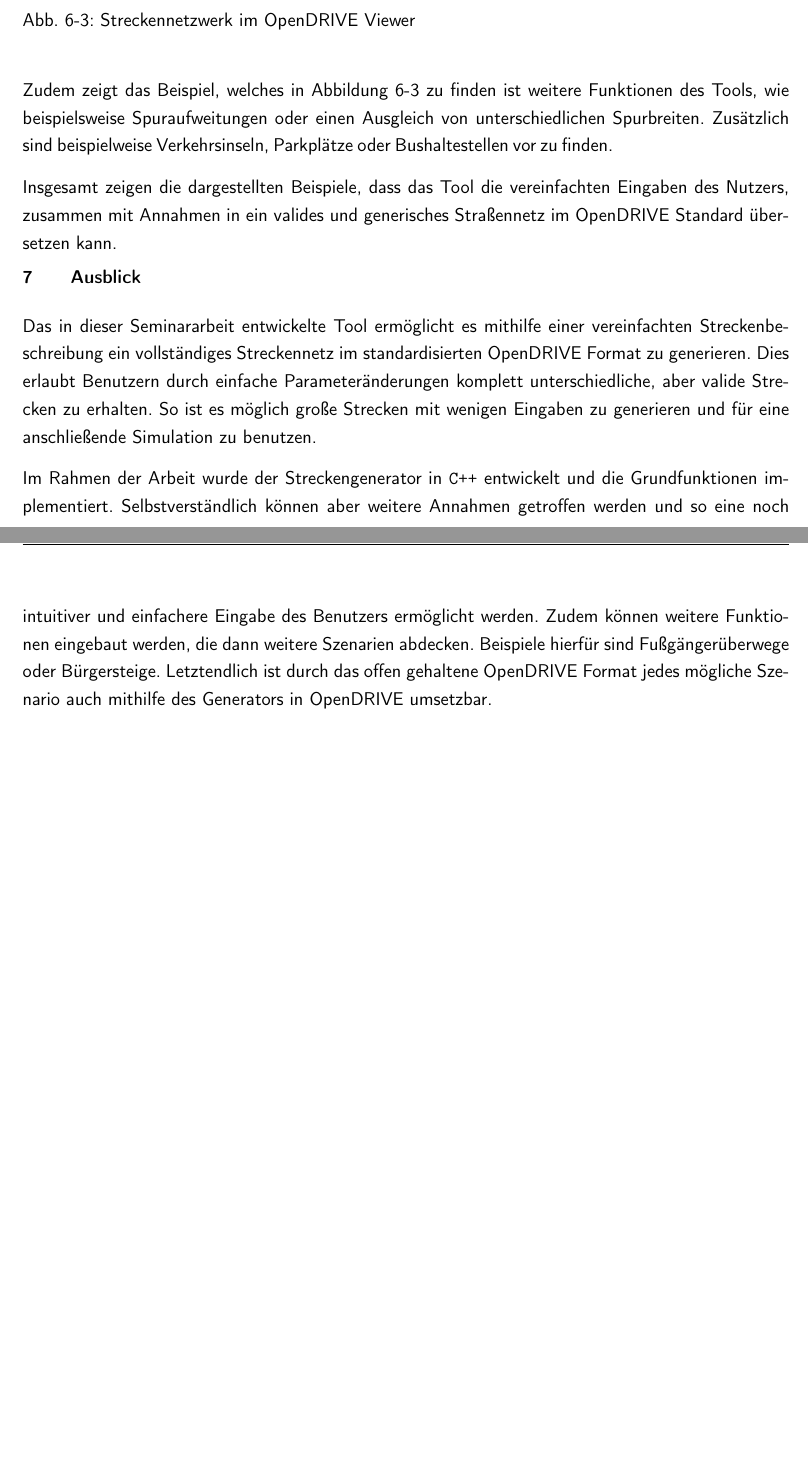
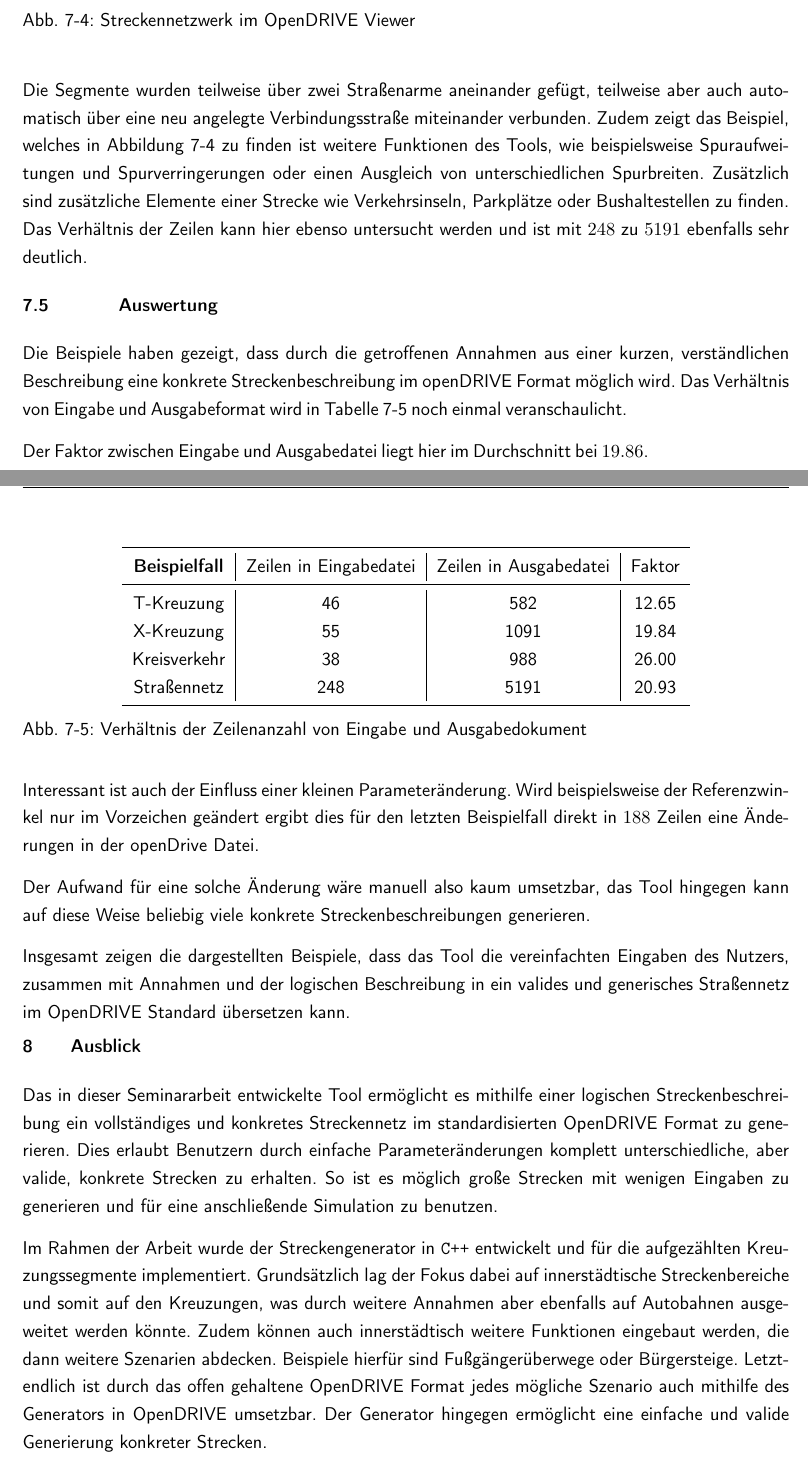
Before and after one commit to ika-rwth-aachen/RoadGeneration, a LaTeX thesis (doc/main.tex, which reads doc/content.tex): two parts of pages 13 and 14 of 15 before the commit and two parts of pages 14 and 15 of 16 after it, joined at a grey line, cut so that both start at the same text, the shorter picture padded with empty space. Compiled offline with pdfLaTeX.

Commit message:
update doc

```diff
--- a/doc/content.tex
+++ b/doc/content.tex
@@ -175,12 +200,37 @@ Diese und weitere parametrisierte Segmente lassen sich mithilfe des erstellten T
 \end{figure}
 
-Zudem zeigt das Beispiel, welches in Abbildung \ref{abb8} zu finden ist weitere Funktionen des Tools, wie beispielsweise Spuraufweitungen oder einen Ausgleich von unterschiedlichen Spurbreiten. Zusätzlich sind beispielweise Verkehrsinseln, Parkplätze oder Bushaltestellen vor zu finden.
+Die Segmente wurden teilweise über zwei Straßenarme aneinander gefügt, teilweise aber auch automatisch über eine neu angelegte Verbindungsstraße miteinander verbunden. Zudem zeigt das Beispiel, welches in Abbildung \ref{abb9} zu finden ist weitere Funktionen des Tools, wie beispielsweise Spuraufweitungen und Spurverringerungen oder einen Ausgleich von unterschiedlichen Spurbreiten. Zusätzlich sind zusätzliche Elemente einer Strecke wie Verkehrsinseln, Parkplätze oder Bushaltestellen zu finden. Das Verhältnis der Zeilen kann hier ebenso untersucht werden und ist mit \(248\) zu \(5191\) ebenfalls sehr deutlich.
 
-Insgesamt zeigen die dargestellten Beispiele, dass das Tool die vereinfachten Eingaben des Nutzers, zusammen mit Annahmen in ein valides und generisches Straßennetz im OpenDRIVE Standard übersetzen kann.
+\section{Auswertung}
+
+Die Beispiele haben gezeigt, dass durch die getroffenen Annahmen aus einer kurzen, verständlichen Beschreibung eine konkrete Streckenbeschreibung im openDRIVE Format möglich wird. Das Verhältnis von Eingabe und Ausgabeformat wird in Tabelle \ref{tab1} noch einmal veranschaulicht.
+\begin{figure}
+    \centering
+    \begin{tabular}{c|c|c|c}
+        \toprule
+        \textbf{Beispielfall} & Zeilen in Eingabedatei & Zeilen in Ausgabedatei & Faktor \\
+        \midrule
+        T-Kreuzung   & 46 & 582  & 12.65\\
+        X-Kreuzung   & 55 & 1091 & 19.84\\
+        Kreisverkehr & 38 & 988 & 26.00\\
+        Straßennetz  & 248 & 5191 & 20.93 \\
+        \bottomrule
+    \end{tabular}
+    \caption{Verhältnis der Zeilenanzahl von Eingabe und Ausgabedokument}
+    \label{tab1}
+\end{figure}
+
+Der Faktor zwischen Eingabe und Ausgabedatei liegt hier im Durchschnitt bei \(19.86\).
+
+Interessant ist auch der Einfluss einer kleinen Parameteränderung. Wird beispielsweise der Referenzwinkel nur im Vorzeichen geändert ergibt dies für den letzten Beispielfall direkt in \(188\) Zeilen eine Änderungen in der openDrive Datei.
+
+Der Aufwand für eine solche Änderung wäre manuell also kaum umsetzbar, das Tool hingegen kann auf diese Weise beliebig viele konkrete Streckenbeschreibungen generieren.
+
+Insgesamt zeigen die dargestellten Beispiele, dass das Tool die vereinfachten Eingaben des Nutzers, zusammen mit Annahmen und der logischen Beschreibung in ein valides und generisches Straßennetz im OpenDRIVE Standard übersetzen kann.
 
 % --- AUSBLICK -----------------------------------------------------------------
 \chapter{Ausblick}
 
-Das in dieser Seminararbeit entwickelte Tool ermöglicht es mithilfe einer vereinfachten Streckenbeschreibung ein vollständiges Streckennetz im standardisierten OpenDRIVE Format zu generieren. Dies erlaubt Benutzern durch einfache Parameteränderungen komplett unterschiedliche, aber valide Strecken zu erhalten. So ist es möglich große Strecken mit wenigen Eingaben zu generieren und für eine anschließende Simulation zu benutzen.
+Das in dieser Seminararbeit entwickelte Tool ermöglicht es mithilfe einer logischen Streckenbeschreibung ein vollständiges und konkretes Streckennetz im standardisierten OpenDRIVE Format zu generieren. Dies erlaubt Benutzern durch einfache Parameteränderungen komplett unterschiedliche, aber valide, konkrete Strecken zu erhalten. So ist es möglich große Strecken mit wenigen Eingaben zu generieren und für eine anschließende Simulation zu benutzen.
 
-Im Rahmen der Arbeit wurde der Streckengenerator in \texttt{C++} entwickelt und die Grundfunktionen implementiert. Selbstverständlich können aber weitere Annahmen getroffen werden und so eine noch intuitiver und einfachere Eingabe des Benutzers ermöglicht werden. Zudem können weitere Funktionen eingebaut werden, die dann weitere Szenarien abdecken. Beispiele hierfür sind Fußgängerüberwege oder Bürgersteige. Letztendlich ist durch das offen gehaltene OpenDRIVE Format jedes mögliche Szenario auch mithilfe des Generators in OpenDRIVE umsetzbar.
+Im Rahmen der Arbeit wurde der Streckengenerator in \texttt{C++} entwickelt und für die aufgezählten Kreuzungssegmente implementiert. Grundsätzlich lag der Fokus dabei auf innerstädtische Streckenbereiche und somit auf den Kreuzungen, was durch weitere Annahmen aber ebenfalls auf Autobahnen ausgeweitet werden könnte. Zudem können auch innerstädtisch weitere Funktionen eingebaut werden, die dann weitere Szenarien abdecken. Beispiele hierfür sind Fußgängerüberwege oder Bürgersteige. Letztendlich ist durch das offen gehaltene OpenDRIVE Format jedes mögliche Szenario auch mithilfe des Generators in OpenDRIVE umsetzbar. Der Generator hingegen ermöglicht eine einfache und valide Generierung konkreter Strecken.
```
Also changed, not shown: doc/literature/literature_masterthesis.bib (+7 -0 lines), doc/main.tex (+1 -1 lines), doc/fig/junction3.png (added), doc/fig/junction4.png (added), doc/fig/junction5.png (added), doc/fig/roundabout.png (added), doc/content.tex (59 more changed lines), 1 other file.
